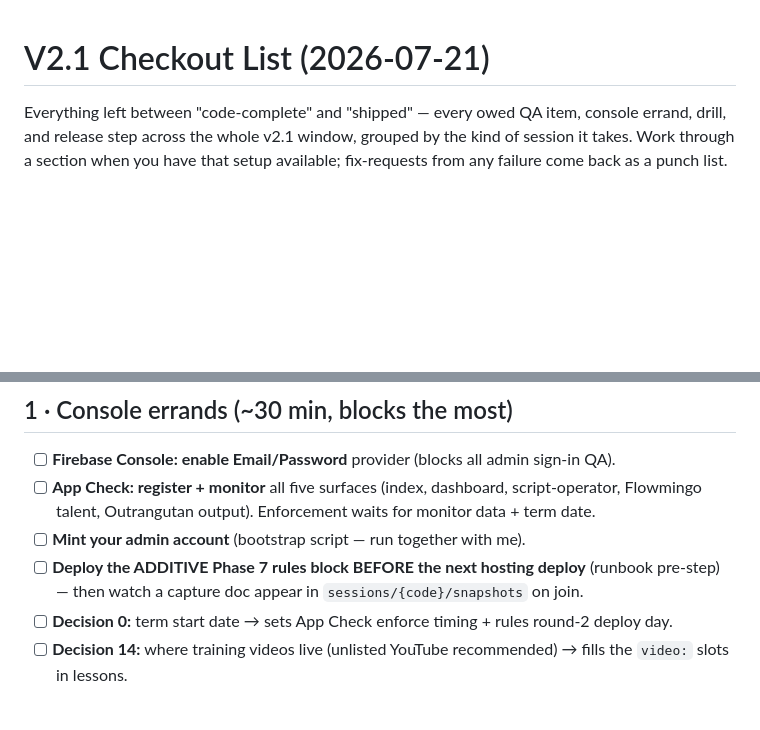
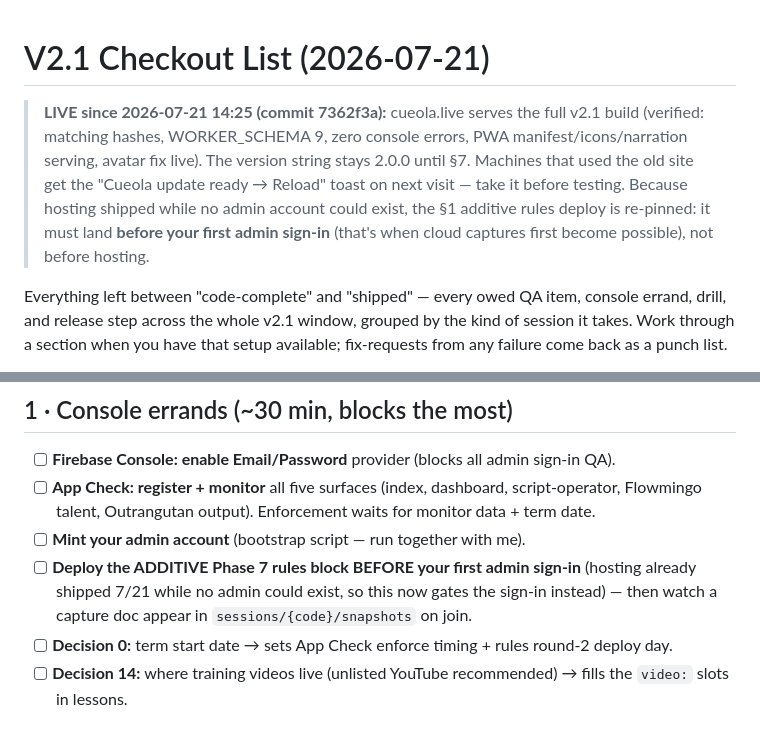
Before and after one commit to jonkost/Cueola, a Markdown page: docs/V2_1_CHECKOUT.md, 2 parts joined by grey strips. GitHub-like rendering; blank space fills up the shorter version.

```diff
--- a/docs/V2_1_CHECKOUT.md
+++ b/docs/V2_1_CHECKOUT.md
@@ -1,4 +1,13 @@
 # V2.1 Checkout List (2026-07-21)
+
+> **LIVE since 2026-07-21 14:25 (commit 7362f3a):** cueola.live serves the
+> full v2.1 build (verified: matching hashes, WORKER_SCHEMA 9, zero console
+> errors, PWA manifest/icons/narration serving, avatar fix live). The version
+> string stays 2.0.0 until §7. Machines that used the old site get the
+> "Cueola update ready → Reload" toast on next visit — take it before testing.
+> Because hosting shipped while no admin account could exist, the §1 additive
+> rules deploy is re-pinned: it must land **before your first admin sign-in**
+> (that's when cloud captures first become possible), not before hosting.
 
 Everything left between "code-complete" and "shipped" — every owed QA item,
 console errand, drill, and release step across the whole v2.1 window, grouped
@@ -20,9 +29,10 @@ Companion docs: [term-boundary-runbook.md](term-boundary-runbook.md) ·
       script-operator, Flowmingo talent, Outrangutan output). Enforcement
       waits for monitor data + term date.
 - [ ] **Mint your admin account** (bootstrap script — run together with me).
-- [ ] **Deploy the ADDITIVE Phase 7 rules block BEFORE the next hosting
-      deploy** (runbook pre-step) — then watch a capture doc appear in
-      `sessions/{code}/snapshots` on join.
+- [ ] **Deploy the ADDITIVE Phase 7 rules block BEFORE your first admin
+      sign-in** (hosting already shipped 7/21 while no admin could exist, so
+      this now gates the sign-in instead) — then watch a capture doc appear
+      in `sessions/{code}/snapshots` on join.
 - [ ] **Decision 0:** term start date → sets App Check enforce timing + rules
       round-2 deploy day.
 - [ ] **Decision 14:** where training videos live (unlisted YouTube
```
